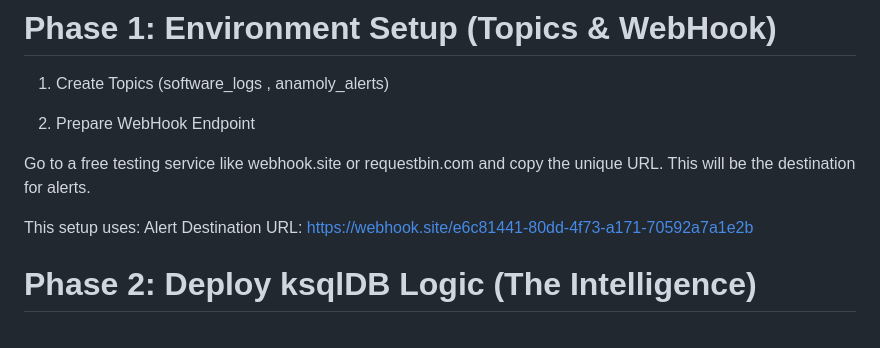
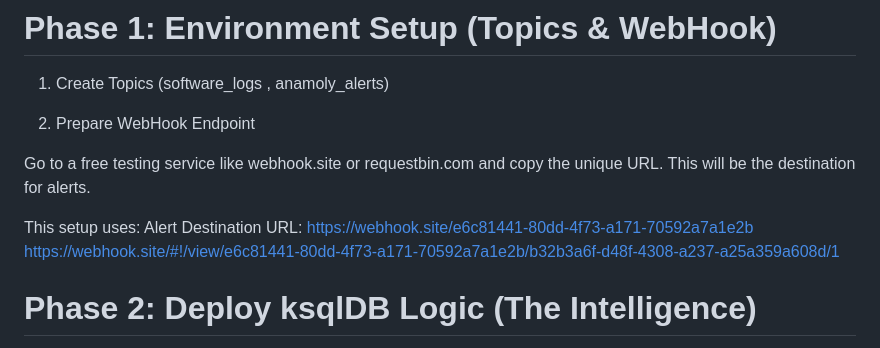
Before and after one commit to varsharma-12/log-anamoly-detecter, a Markdown page: REDME.md, the part around the change. Drawn GitHub-style.

```diff
--- a/REDME.md
+++ b/REDME.md
@@ -25,6 +25,7 @@ Go to a free testing service like webhook.site or requestbin.com and copy the un
 
 This setup uses:
 Alert Destination URL: https://webhook.site/e6c81441-80dd-4f73-a171-70592a7a1e2b
+https://webhook.site/#!/view/e6c81441-80dd-4f73-a171-70592a7a1e2b/b32b3a6f-d48f-4308-a237-a25a359a608d/1
 
 # Phase 2: Deploy ksqlDB Logic (The Intelligence)
 
```
